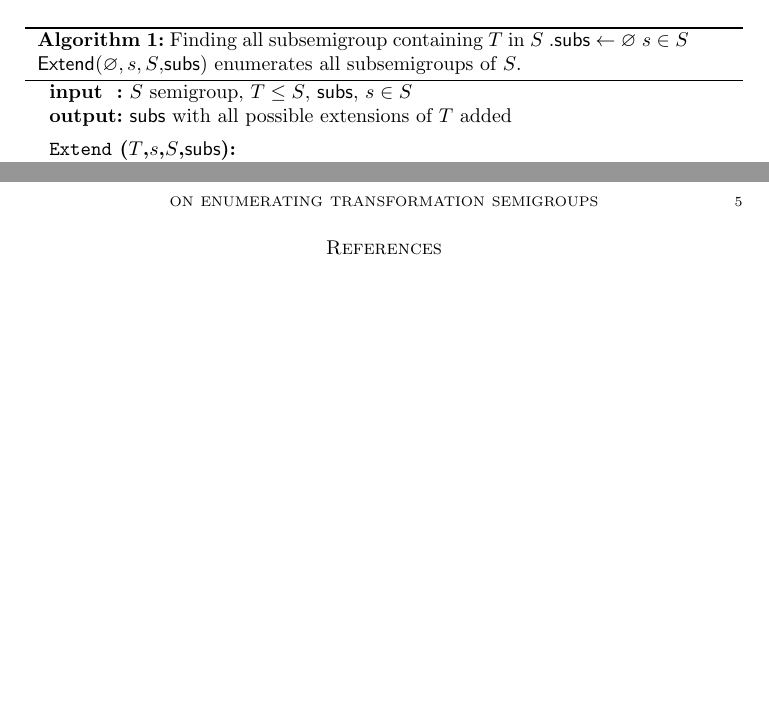
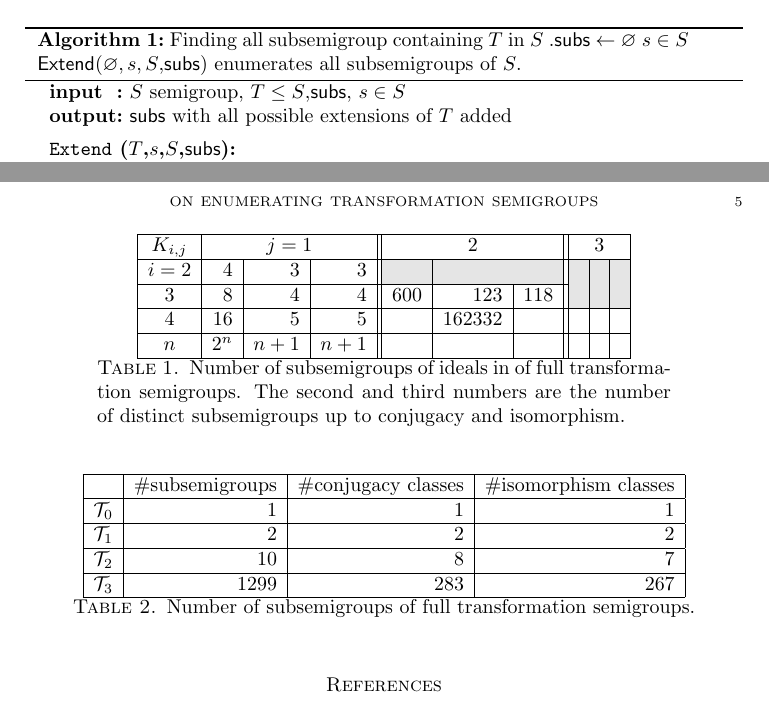
Before and after one commit to gap-packages/subsemi, a LaTeX paper (paper/subsemi.tex): two parts of pages 4 and 5 of 5, joined at a grey line, cut so that both start at the same text, the shorter picture padded with empty space. Compiled offline with pdfLaTeX.

Commit message:
some more data in tables

```diff
--- a/paper/subsemi.tex
+++ b/paper/subsemi.tex
@@ -4,7 +4,7 @@
 \usepackage{amssymb}
 \usepackage{amsthm}
 \usepackage{color,hyperref}
-\usepackage[usenames,dvipsnames]{xcolor}
+\usepackage[table,usenames,dvipsnames]{xcolor}
 \usepackage{tikz}
 \usetikzlibrary{matrix,arrows,positioning,automata}
 \pgfdeclarelayer{background layer}
@@ -215,6 +215,47 @@ Using these we can draw the subsemigroup lattice (Fig.\ \ref{fig:T2subs}).
 \end{figure}
 \todo{explain frequencies of elements in multiplication table}
 
+
+\begin{table}
+\renewcommand{\arraystretch}{1}
+\begin{tabular}{|c|r|r|r||r|r|r||r|r|r|}
+\hline
+$K_{i,j}$ & \multicolumn{3}{c||}{$j=1$} & \multicolumn{3}{c||}{2} & \multicolumn{3}{c|}{3} \\
+\hline
+$i=2$ & 4&3&3   & \cellcolor{lgr}  & \cellcolor{lgr}&  \cellcolor{lgr} & \cellcolor{lgr}  &\cellcolor{lgr} &\cellcolor{lgr}\\
+\hline
+$3$ &  8&4&4  &  600 & 123 & 118  & \cellcolor{lgr}  & \cellcolor{lgr}&\cellcolor{lgr}\\
+\hline
+$4$ & 16&5&5  &   & 162332 &   &   & &\\
+\hline
+$n$ & $2^n$&$n+1$&$n+1$    &    & &    &    & & \\
+\hline
+
+\end{tabular}
+\caption{Number of subsemigroups of ideals in of full transformation semigroups. The second and third numbers are the number of distinct subsemigroups up to conjugacy and isomorphism.}
+\end{table}
+
+
+\begin{table}
+\renewcommand{\arraystretch}{1}
+\begin{tabular}{|c|r|r|r|}
+\hline
+ & \#subsemigroups & \#conjugacy classes & \#isomorphism classes \\
+\hline
+$\cT_0$ & 1  & 1 & 1\\
+\hline
+$\cT_1$ & 2  & 2 & 2\\
+\hline
+$\cT_2$ & 10  & 8 & 7\\
+\hline
+$\cT_3$ & 1299 & 283 & 267\\
+\hline
+%$\cT_4$ & & & \\
+%\hline
+\end{tabular}
+\caption{Number of subsemigroups of full transformation semigroups.}
+\end{table}
+
 \bibliography{subsemi}
 \bibliographystyle{plain}
 
```
Also changed, not shown: paper/subsemi.tex (2 more changed lines).
